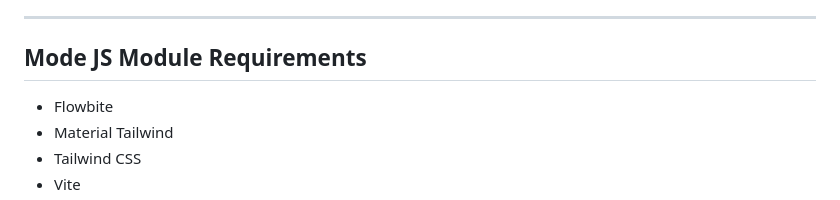
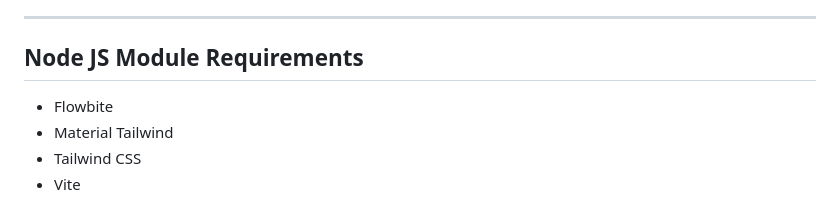
Before and after one commit to Nicklas373/HANA_PDF, a Markdown page: README.md, the part around the change. GitHub-like rendering.

Commit message:
README: Update documentation :P
Signed-off-by: Dicky Herlambang (花） <herlambangdicky5@gmail.com>

```diff
--- a/README.md
+++ b/README.md
@@ -28,7 +28,7 @@
 
 ---
 
-## Mode JS Module Requirements
+## Node JS Module Requirements
 
 - Flowbite
 - Material Tailwind
```
